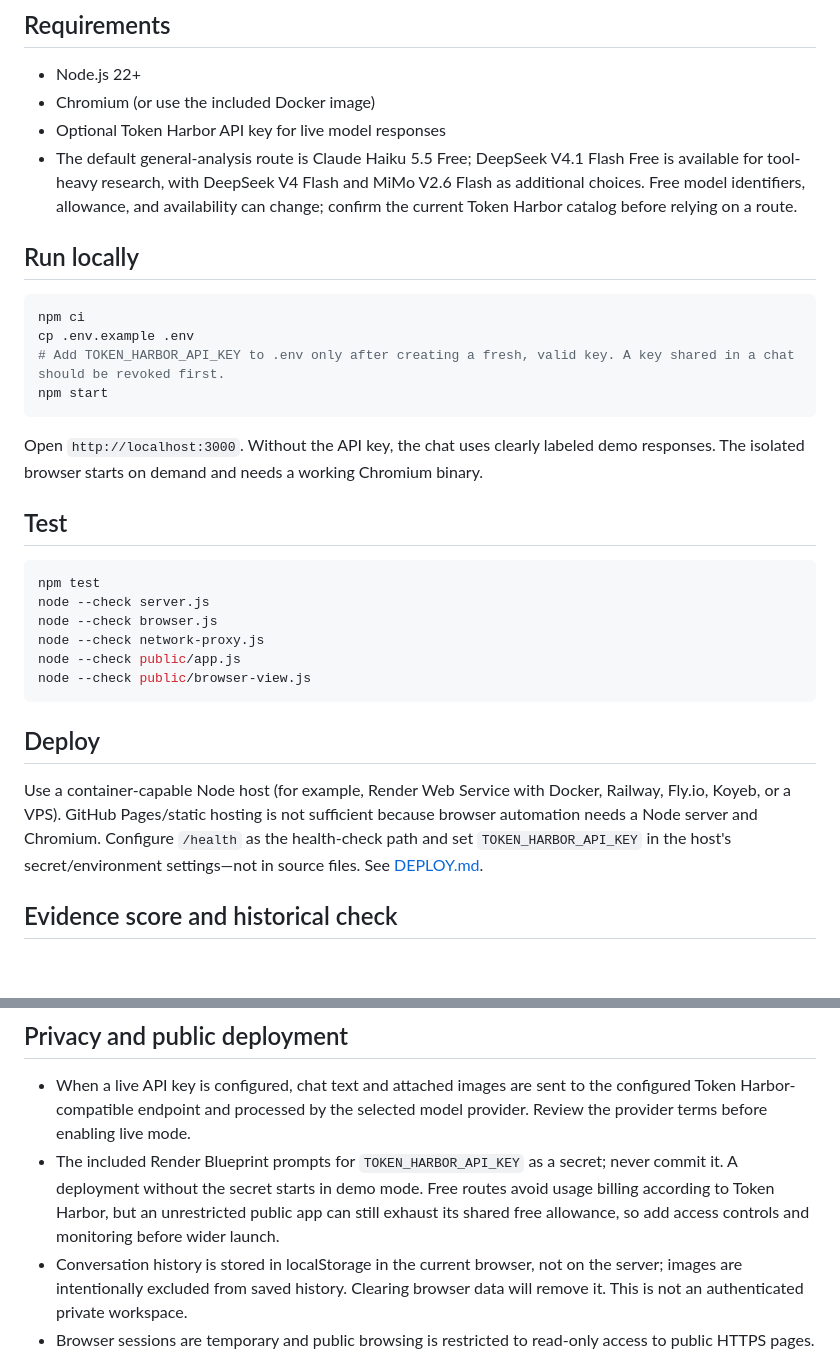
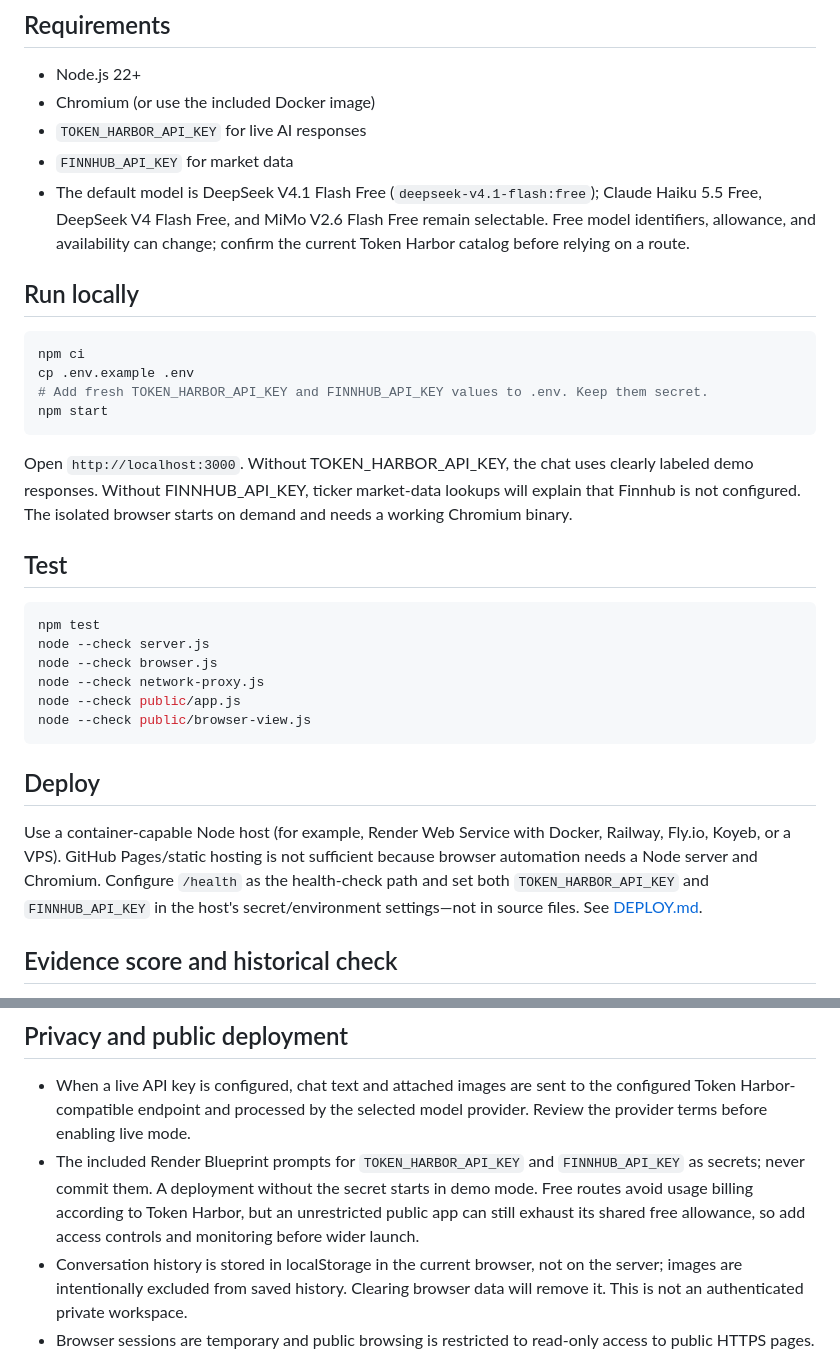
Before and after one commit to xkcompany2002-crypto/kali, a Markdown page: README.md, 2 parts joined by grey strips. Drawn GitHub-style; blank space fills up the shorter version.

Commit message:
Document separate Finnhub and Token Harbor credentials

````diff
--- a/README.md
+++ b/README.md
@@ -6,19 +6,20 @@ A read-only, evidence-led market research assistant with an isolated public-web
 
 - Node.js 22+
 - Chromium (or use the included Docker image)
-- Optional Token Harbor API key for live model responses
-- The default general-analysis route is Claude Haiku 5.5 Free; DeepSeek V4.1 Flash Free is available for tool-heavy research, with DeepSeek V4 Flash and MiMo V2.6 Flash as additional choices. Free model identifiers, allowance, and availability can change; confirm the current Token Harbor catalog before relying on a route.
+- `TOKEN_HARBOR_API_KEY` for live AI responses
+- `FINNHUB_API_KEY` for market data
+- The default model is DeepSeek V4.1 Flash Free (`deepseek-v4.1-flash:free`); Claude Haiku 5.5 Free, DeepSeek V4 Flash Free, and MiMo V2.6 Flash Free remain selectable. Free model identifiers, allowance, and availability can change; confirm the current Token Harbor catalog before relying on a route.
 
 ## Run locally
 
 ```bash
 npm ci
 cp .env.example .env
-# Add TOKEN_HARBOR_API_KEY to .env only after creating a fresh, valid key. A key shared in a chat should be revoked first.
+# Add fresh TOKEN_HARBOR_API_KEY and FINNHUB_API_KEY values to .env. Keep them secret.
 npm start
 ```
 
-Open `http://localhost:3000`. Without the API key, the chat uses clearly labeled demo responses. The isolated browser starts on demand and needs a working Chromium binary.
+Open `http://localhost:3000`. Without TOKEN_HARBOR_API_KEY, the chat uses clearly labeled demo responses. Without FINNHUB_API_KEY, ticker market-data lookups will explain that Finnhub is not configured. The isolated browser starts on demand and needs a working Chromium binary.
 
 ## Test
 
@@ -33,7 +34,7 @@ node --check public/browser-view.js
 
 ## Deploy
 
-Use a container-capable Node host (for example, Render Web Service with Docker, Railway, Fly.io, Koyeb, or a VPS). GitHub Pages/static hosting is not sufficient because browser automation needs a Node server and Chromium. Configure `/health` as the health-check path and set `TOKEN_HARBOR_API_KEY` in the host's secret/environment settings—not in source files. See [DEPLOY.md](DEPLOY.md).
+Use a container-capable Node host (for example, Render Web Service with Docker, Railway, Fly.io, Koyeb, or a VPS). GitHub Pages/static hosting is not sufficient because browser automation needs a Node server and Chromium. Configure `/health` as the health-check path and set both `TOKEN_HARBOR_API_KEY` and `FINNHUB_API_KEY` in the host's secret/environment settings—not in source files. See [DEPLOY.md](DEPLOY.md).
 
 ## Evidence score and historical check
 
@@ -45,7 +46,7 @@ Use a container-capable Node host (for example, Render Web Service with Docker,
 ## Privacy and public deployment
 
 - When a live API key is configured, chat text and attached images are sent to the configured Token Harbor-compatible endpoint and processed by the selected model provider. Review the provider terms before enabling live mode.
-- The included Render Blueprint prompts for `TOKEN_HARBOR_API_KEY` as a secret; never commit it. A deployment without the secret starts in demo mode. Free routes avoid usage billing according to Token Harbor, but an unrestricted public app can still exhaust its shared free allowance, so add access controls and monitoring before wider launch.
+- The included Render Blueprint prompts for `TOKEN_HARBOR_API_KEY` and `FINNHUB_API_KEY` as secrets; never commit them. A deployment without the secret starts in demo mode. Free routes avoid usage billing according to Token Harbor, but an unrestricted public app can still exhaust its shared free allowance, so add access controls and monitoring before wider launch.
 - Conversation history is stored in localStorage in the current browser, not on the server; images are intentionally excluded from saved history. Clearing browser data will remove it. This is not an authenticated private workspace.
 - Browser sessions are temporary and public browsing is restricted to read-only access to public HTTPS pages.
 
````
